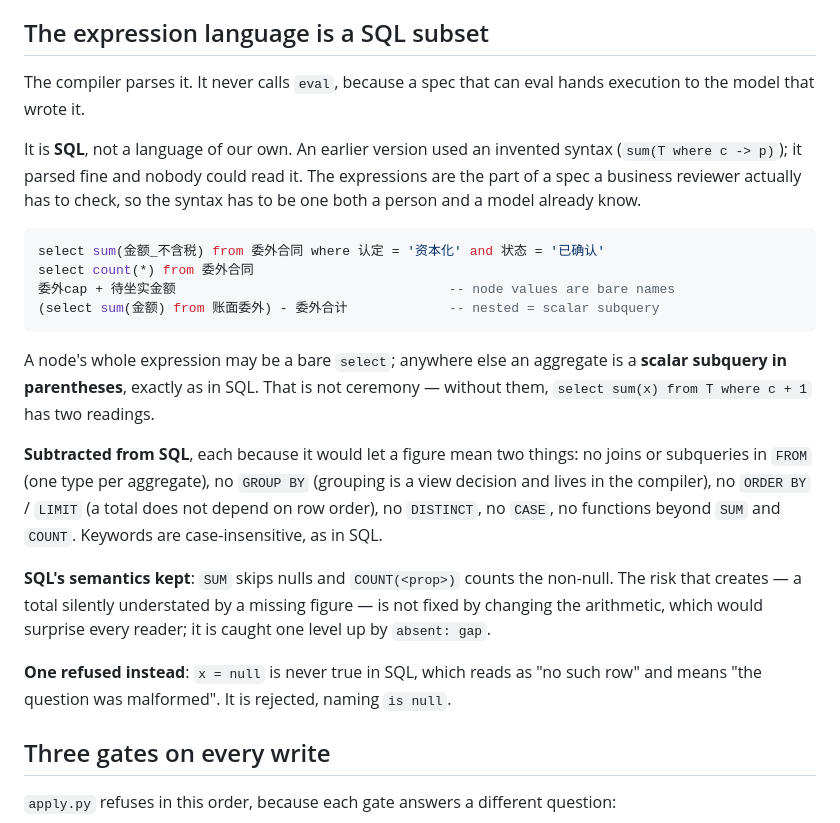
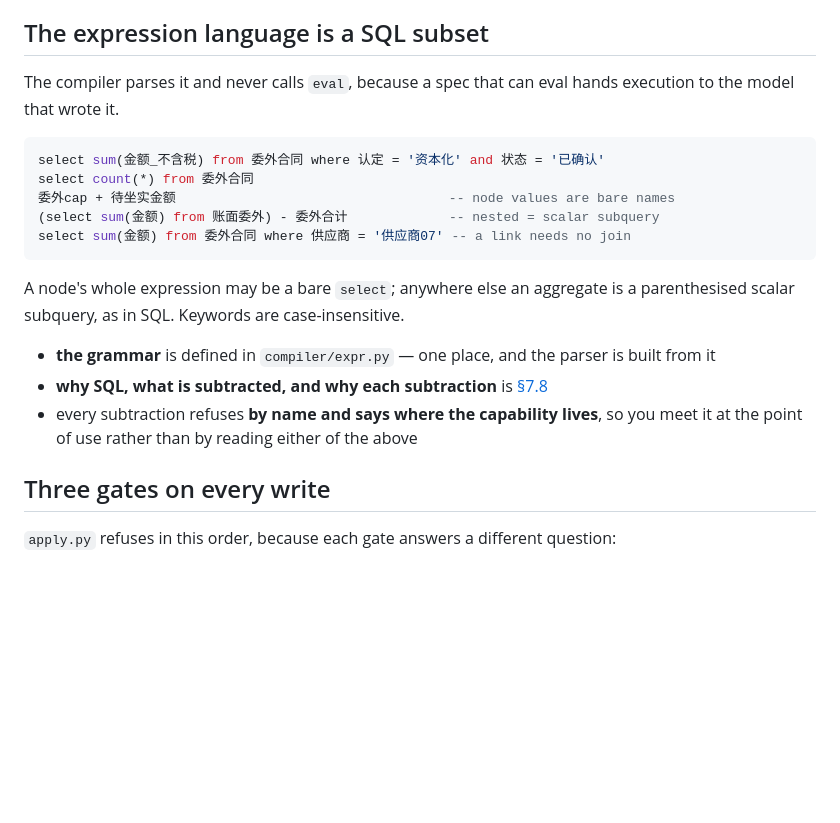
Before and after one commit to sudoprivacy/sudograph, a Markdown page: README.md, the part around the change. Drawn GitHub-style; blank space fills up the shorter version.

Commit message:
README states the syntax once and points at where each decision lives
The README opens by saying design decisions live in section 7 and that this repo
does not restate them, and then the expression section restated the whole case
for SQL and every subtraction. Three copies of one decision is what the rule
against shadow SSOTs exists to prevent, and the README is the copy that will go
stale first.

It now shows what the syntax looks like, and points at the grammar in expr.py and
the reasoning in section 7. The refusal messages remain the copy that matters:
they reach the author at the moment they need it.

````diff
--- a/README.md
+++ b/README.md
@@ -142,38 +142,25 @@ open.
 
 ## The expression language is a SQL subset
 
-The compiler parses it. It never calls `eval`, because a spec that can eval hands
+The compiler parses it and never calls `eval`, because a spec that can eval hands
 execution to the model that wrote it.
-
-It is **SQL**, not a language of our own. An earlier version used an invented
-syntax (`sum(T where c -> p)`); it parsed fine and nobody could read it. The
-expressions are the part of a spec a business reviewer actually has to check, so
-the syntax has to be one both a person and a model already know.
 
 ```sql
 select sum(金额_不含税) from 委外合同 where 认定 = '资本化' and 状态 = '已确认'
 select count(*) from 委外合同
 委外cap + 待坐实金额                                   -- node values are bare names
 (select sum(金额) from 账面委外) - 委外合计             -- nested = scalar subquery
+select sum(金额) from 委外合同 where 供应商 = '供应商07' -- a link needs no join
 ```
 
 A node's whole expression may be a bare `select`; anywhere else an aggregate is a
-**scalar subquery in parentheses**, exactly as in SQL. That is not ceremony —
-without them, `select sum(x) from T where c + 1` has two readings.
+parenthesised scalar subquery, as in SQL. Keywords are case-insensitive.
 
-**Subtracted from SQL**, each because it would let a figure mean two things: no
-joins or subqueries in `FROM` (one type per aggregate), no `GROUP BY` (grouping is
-a view decision and lives in the compiler), no `ORDER BY` / `LIMIT` (a total does
-not depend on row order), no `DISTINCT`, no `CASE`, no functions beyond `SUM` and
-`COUNT`. Keywords are case-insensitive, as in SQL.
-
-**SQL's semantics kept**: `SUM` skips nulls and `COUNT(<prop>)` counts the
-non-null. The risk that creates — a total silently understated by a missing
-figure — is not fixed by changing the arithmetic, which would surprise every
-reader; it is caught one level up by `absent: gap`.
-
-**One refused instead**: `x = null` is never true in SQL, which reads as "no such
-row" and means "the question was malformed". It is rejected, naming `is null`.
+- **the grammar** is defined in `compiler/expr.py` — one place, and the parser is
+  built from it
+- **why SQL, what is subtracted, and why each subtraction** is [§7.8](https://s.shareone.vip/s/sudo-cloud-plan)
+- every subtraction refuses **by name and says where the capability lives**, so
+  you meet it at the point of use rather than by reading either of the above
 
 ## Three gates on every write
 
````
